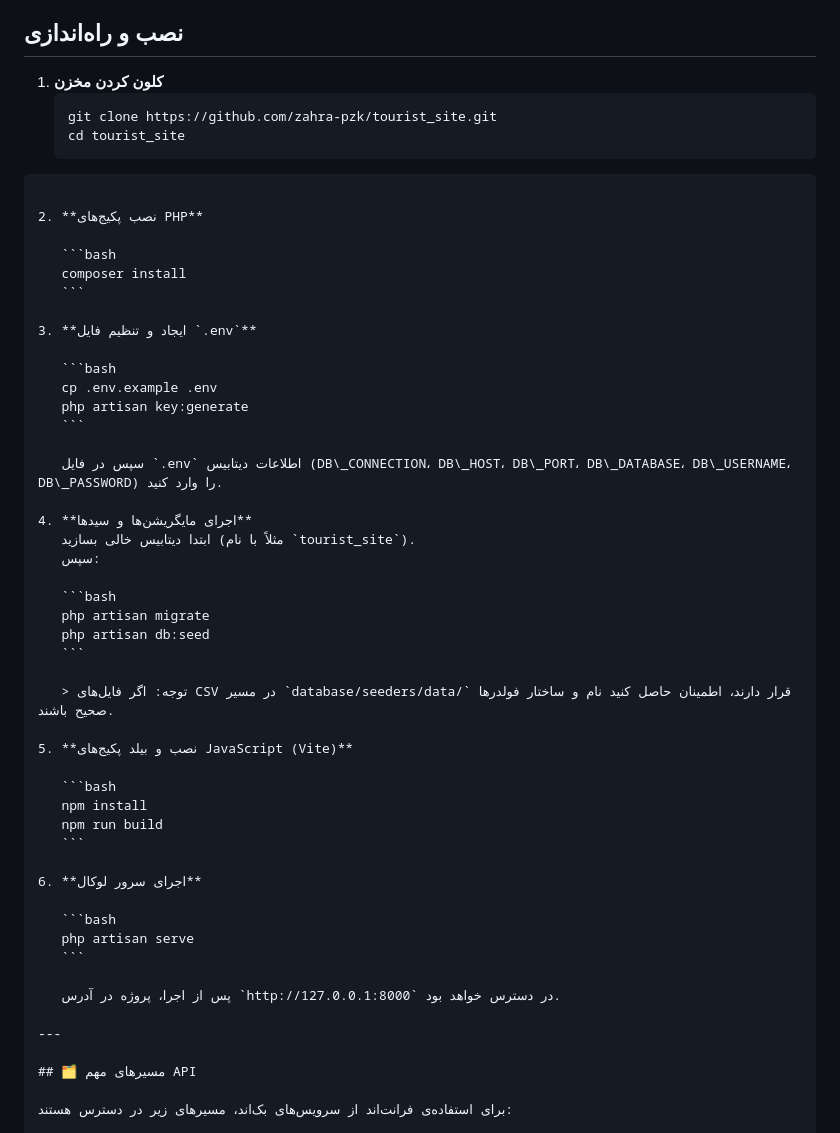
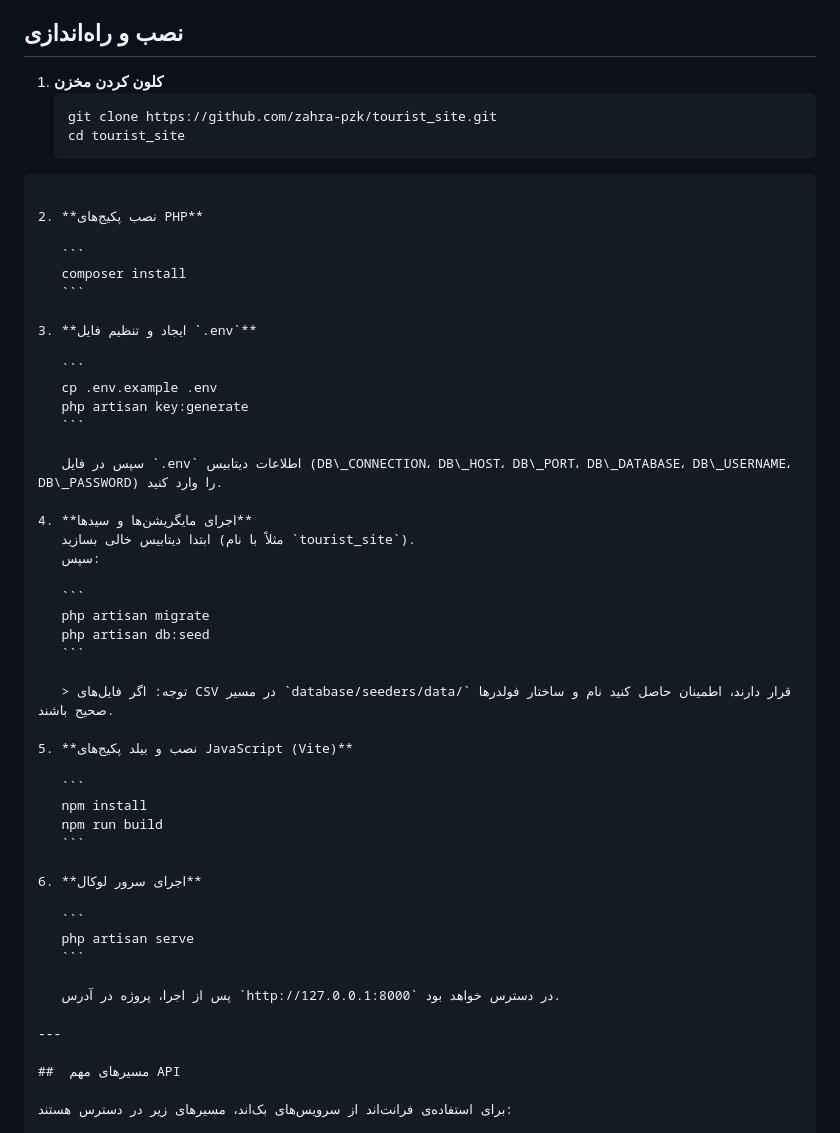
Before and after one commit to zahra-pzk/tourist_site, a Markdown page: README.md, the part around one of its changes. GitHub-like rendering.

`````diff
--- a/README.md
+++ b/README.md
@@ -72,20 +72,20 @@
 ## نصب و راه‌اندازی
 
 1. **کلون کردن مخزن**
-   ```bash
+   ```
    git clone https://github.com/zahra-pzk/tourist_site.git
    cd tourist_site
 ````
 
 2. **نصب پکیج‌های PHP**
 
-   ```bash
+   ```
    composer install
    ```
 
 3. **ایجاد و تنظیم فایل `.env`**
 
-   ```bash
+   ```
    cp .env.example .env
    php artisan key:generate
    ```
@@ -96,7 +96,7 @@
    ابتدا دیتابیس خالی بسازید (مثلاً با نام `tourist_site`).
    سپس:
 
-   ```bash
+   ```
    php artisan migrate
    php artisan db:seed
    ```
@@ -105,14 +105,14 @@
 
 5. **نصب و بیلد پکیج‌های JavaScript (Vite)**
 
-   ```bash
+   ```
    npm install
    npm run build
    ```
 
 6. **اجرای سرور لوکال**
 
-   ```bash
+   ```
    php artisan serve
    ```
 
@@ -120,7 +120,7 @@
 
 ---
 
-## 🗂 مسیرهای مهم API
+##  مسیرهای مهم API
 
 برای استفاده‌ی فرانت‌اند از سرویس‌های بک‌اند، مسیرهای زیر در دسترس هستند:
 
`````
Also changed, not shown: other parts of README.md (+7 -7 lines).
